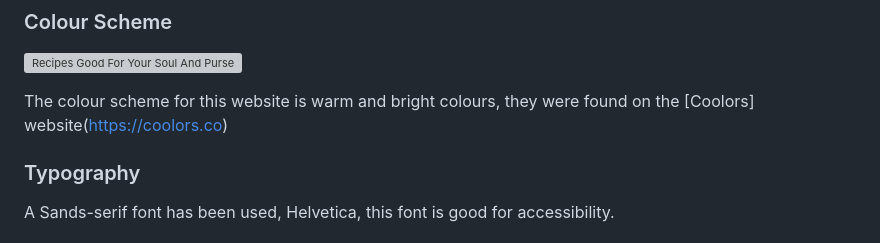
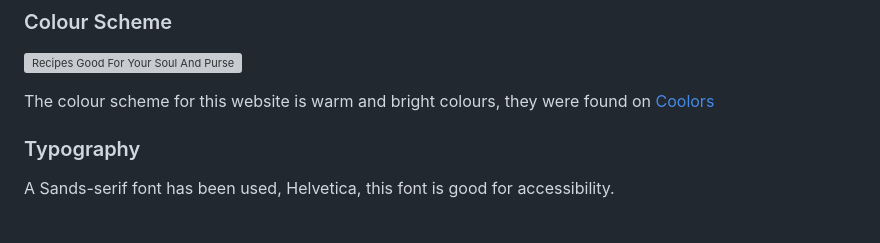
Before and after one commit to abb1273/Recipes-Good-for-Your-Soul-and-Purse, a Markdown page: README.md, the part around the change. GitHub-like rendering; grey boxes are pictures that could not be loaded.

Commit message:
feat:removed white space between coolors link

```diff
--- a/README.md
+++ b/README.md
@@ -83,7 +83,7 @@ Recipies Good for Your Soul and Purse is an online recipie website. The website
 
 ![Recipes Good For Your Soul And Purse](images/colourscheme.png)
 
-The colour scheme for this website is warm and bright colours, they were found on the [Coolors] website(https://coolors.co)
+The colour scheme for this website is warm and bright colours, they were found on [Coolors](https://coolors.co)
 
 ### Typography
 
```
